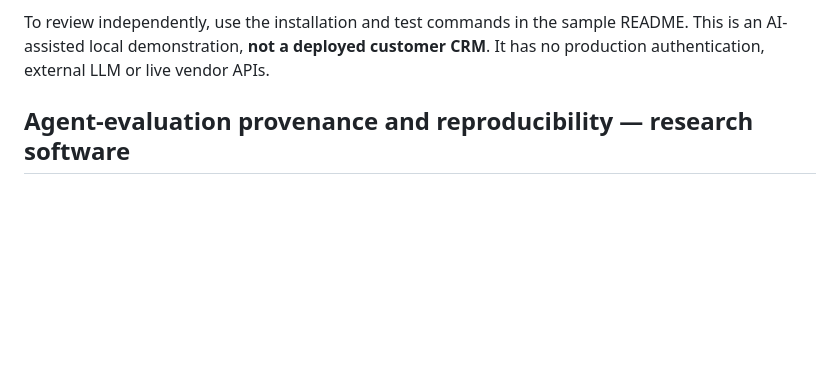
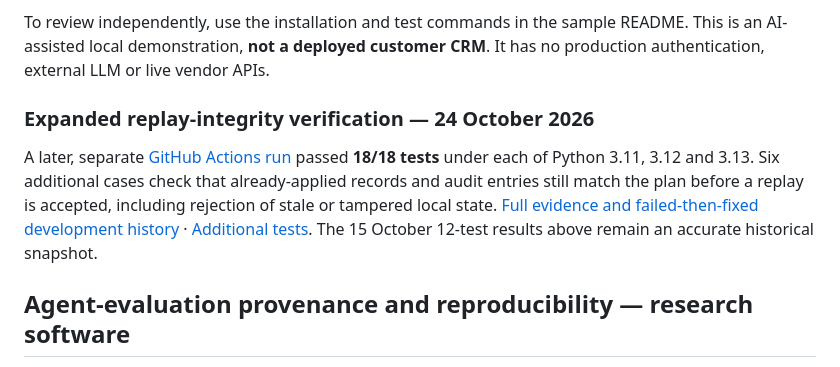
Before and after one commit to albdrani37-hash/FalconX, a Markdown page: PYTHON_QA_AI_EVALUATION.md, the part around the change. GitHub-like rendering; blank space fills up the shorter version.

Commit message:
Document later 18-test verification without rewriting original 12-test baseline

```diff
--- a/PYTHON_QA_AI_EVALUATION.md
+++ b/PYTHON_QA_AI_EVALUATION.md
@@ -18,6 +18,10 @@ The offline Python/SQLite sample shows a guarded review-and-apply pipeline with
 - Test cases include stale-source detection, replay/idempotency, exact-plan checks, invalid IDs, ambiguity, and rollback on audit insertion failure.
 
 To review independently, use the installation and test commands in the sample README. This is an AI-assisted local demonstration, **not a deployed customer CRM**. It has no production authentication, external LLM or live vendor APIs.
+
+### Expanded replay-integrity verification — 24 October 2026
+
+A later, separate [GitHub Actions run](https://github.com/albdrani37-hash/FalconX/actions/runs/40051950195) passed **18/18 tests** under each of Python 3.11, 3.12 and 3.13. Six additional cases check that already-applied records and audit entries still match the plan before a replay is accepted, including rejection of stale or tampered local state. [Full evidence and failed-then-fixed development history](CI_EVIDENCE.md) · [Additional tests](examples/crm-review-demo/test_replay_integrity.py). The 15 October 12-test results above remain an accurate historical snapshot.
 
 ## Agent-evaluation provenance and reproducibility — research software
 
```
